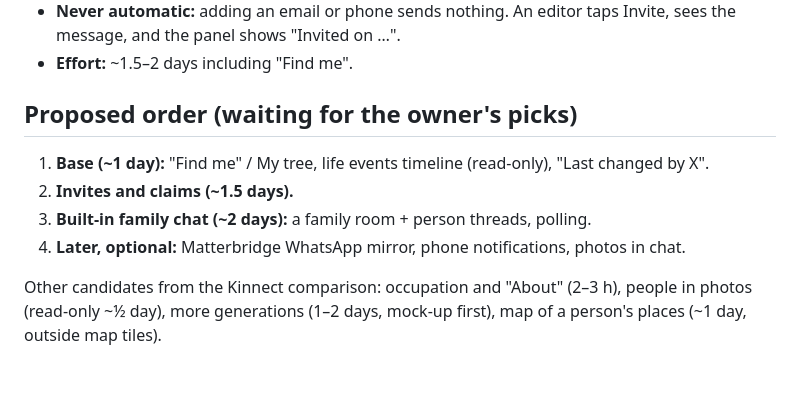
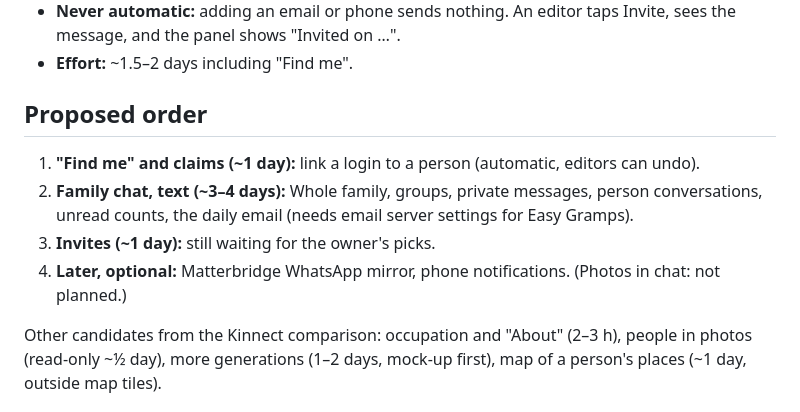
Before and after one commit to 6mat/easy-gramps, a Markdown page: docs/research/chat-and-invites.md, the part around one of its changes. GitHub-like rendering; blank space fills up the shorter version.

```diff
--- a/docs/research/chat-and-invites.md
+++ b/docs/research/chat-and-invites.md
@@ -67,11 +108,12 @@ Suggested: **1b 2a 3a 4b 5a, option A** (~2.5 days with "Find me").
   panel shows "Invited on …".
 - **Effort:** ~1.5–2 days including "Find me".
 
-## Proposed order (waiting for the owner's picks)
-1. **Base (~1 day):** "Find me" / My tree, life events timeline (read-only), "Last changed by X".
-2. **Invites and claims (~1.5 days).**
-3. **Built-in family chat (~2 days):** a family room + person threads, polling.
-4. **Later, optional:** Matterbridge WhatsApp mirror, phone notifications, photos in chat.
+## Proposed order
+1. **"Find me" and claims (~1 day):** link a login to a person (automatic, editors can undo).
+2. **Family chat, text (~3–4 days):** Whole family, groups, private messages, person conversations, unread
+   counts, the daily email (needs email server settings for Easy Gramps).
+3. **Invites (~1 day):** still waiting for the owner's picks.
+4. **Later, optional:** Matterbridge WhatsApp mirror, phone notifications. (Photos in chat: not planned.)
 
 Other candidates from the Kinnect comparison: occupation and "About" (2–3 h), people in photos (read-only ~½ day),
 more generations (1–2 days, mock-up first), map of a person's places (~1 day, outside map tiles).
```
Also changed, not shown: other parts of docs/research/chat-and-invites.md (+44 -3 lines), ROADMAP.md (+3 -2 lines).
